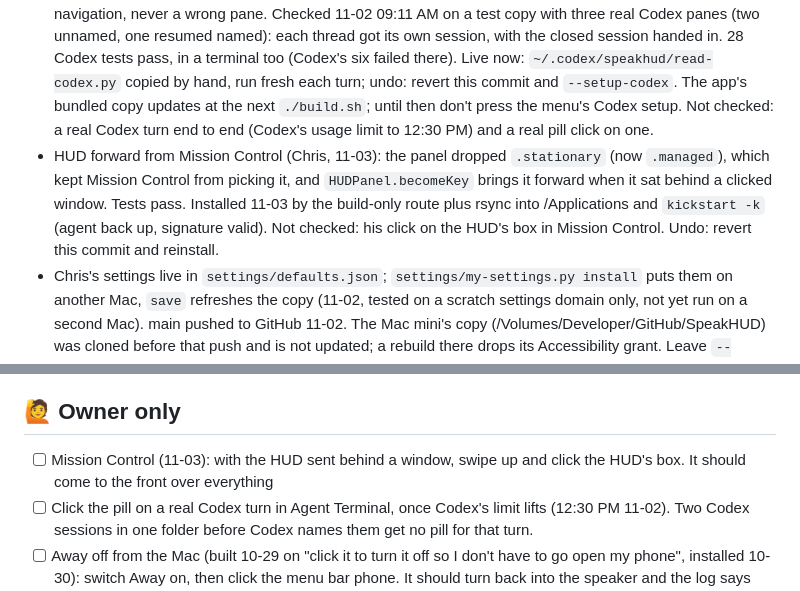
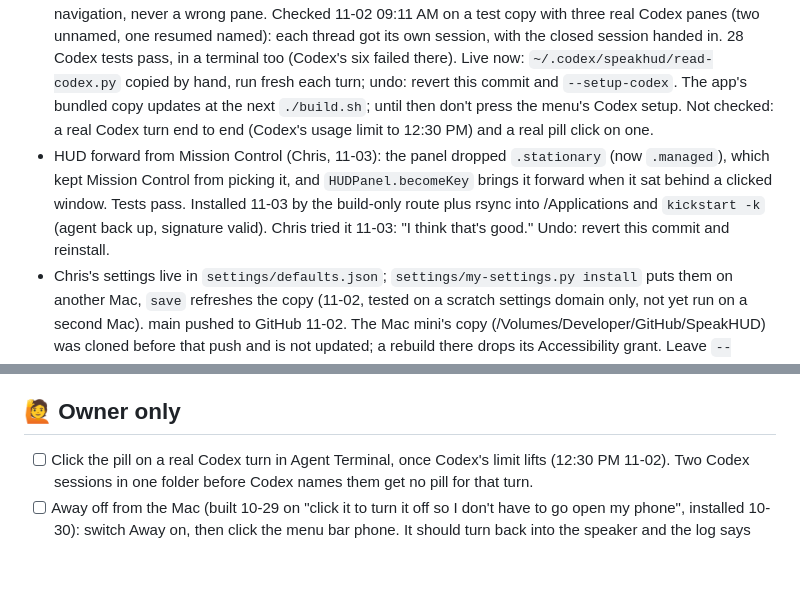
Before and after one commit to chris-jk/SpeakHUD, a Markdown page: TODO.md, 2 parts joined by grey strips. Drawn GitHub-style; blank space fills up the shorter version.

Commit message:
Tab: Mission Control fix confirmed by Chris
Co-Authored-By: Claude Opus 5.5 <noreply@anthropic.com>

```diff
--- a/TODO.md
+++ b/TODO.md
@@ -5,7 +5,7 @@ Running tab. Current state at top, then next up, waiting-on, recently shipped. P
 ## Where things stand (2026-11-01)
 - Everything up to this rewrite (each feature's checks, and what was never checked) is in `details/history-to-2026-10-21.md`, word for word.
 - Pill back to Agent Terminal (Chris, 11-02): Claude, OpenCode and Pi already carried their own session (agent log: "went to its terminal"; saved turns for Pi). Codex didn't: its shared daemon handed every turn the first CLI's session, long closed. `hook/read-codex.py` now finds the pane by its live title (`<name> | <folder>`, or the bare folder until Codex names the thread), started in Codex's uncommitted work of 11-02. A daemon started from iTerm2 finds Agent Terminal panes too. No unique match in Agent Terminal means no navigation, never a wrong pane. Checked 11-02 09:11 AM on a test copy with three real Codex panes (two unnamed, one resumed named): each thread got its own session, with the closed session handed in. 28 Codex tests pass, in a terminal too (Codex's six failed there). Live now: `~/.codex/speakhud/read-codex.py` copied by hand, run fresh each turn; undo: revert this commit and `--setup-codex`. The app's bundled copy updates at the next `./build.sh`; until then don't press the menu's Codex setup. Not checked: a real Codex turn end to end (Codex's usage limit to 12:30 PM) and a real pill click on one.
-- HUD forward from Mission Control (Chris, 11-03): the panel dropped `.stationary` (now `.managed`), which kept Mission Control from picking it, and `HUDPanel.becomeKey` brings it forward when it sat behind a clicked window. Tests pass. Installed 11-03 by the build-only route plus rsync into /Applications and `kickstart -k` (agent back up, signature valid). Not checked: his click on the HUD's box in Mission Control. Undo: revert this commit and reinstall.
+- HUD forward from Mission Control (Chris, 11-03): the panel dropped `.stationary` (now `.managed`), which kept Mission Control from picking it, and `HUDPanel.becomeKey` brings it forward when it sat behind a clicked window. Tests pass. Installed 11-03 by the build-only route plus rsync into /Applications and `kickstart -k` (agent back up, signature valid). Chris tried it 11-03: "I think that's good." Undo: revert this commit and reinstall.
 - Chris's settings live in `settings/defaults.json`; `settings/my-settings.py install` puts them on another Mac, `save` refreshes the copy (11-02, tested on a scratch settings domain only, not yet run on a second Mac). main pushed to GitHub 11-02. The Mac mini's copy (/Volumes/Developer/GitHub/SpeakHUD) was cloned before that push and is not updated; a rebuild there drops its Accessibility grant. Leave `--claude` off there: it would read agent turns aloud.
 - Installed in /Applications 10-30 12:25 PM with Agent Terminal support and the "Nothing" skip, by `SPEAKHUD_BUILD_ONLY`, swapping the .app and `launchctl kickstart -k`, which works from Claude Code's shell, then `--setup-claude` and `--setup-codex` (both "installed"); undo: revert 9128874 and reinstall the same way.
 - HUD forward from the menu bar (Chris, 11-01): clicking the icon brings a HUD that's up, or should be, to the front and still opens the menu; the Show/Hide hotkey does the same when it's behind a window, and Hide stays Hide. A click on a window not touching the HUD no longer sinks it. Tests pass. Installed 11-01 4:42 PM by Chris's `./build.sh` (agent restarted then, log clean to 4:43 PM). Not confirmed: his click on the icon, which writes no log line. Undo: revert 9aaf93c and reinstall.
@@ -34,7 +34,6 @@ Running tab. Current state at top, then next up, waiting-on, recently shipped. P
 - [ ] An old session's turn stays answerable in a reused pane: after `/clear` or a restart of claude in the same pane the phone shows two windows for it, and an answer typed under the old one is pasted into the new conversation; Resume also refuses the old session as already open. `PhoneDesk.took` removes only the same key or the pane's placeholder (checked 10-08 01:45 AM against 641bdfa by reading; two readers). A passing test expects two session keys kept ("one turn per terminal", tests/PhoneTests.swift:158-161), so whether two sessions may share a pane is Chris's call first. Report candidate 6. Not fixed. **Decided 10-08 by the dispatcher session, for Chris to overrule: a pane holds one live session, the newest.** Not built: it was to be a later agent, held when the model-lanes rule arrived that morning; it is a small test-pinned fix for the cheap worker.
 
 ## 🙋 Owner only
-- [ ] Mission Control (11-03): with the HUD sent behind a window, swipe up and click the HUD's box. It should come to the front over everything
 - [ ] Click the pill on a real Codex turn in Agent Terminal, once Codex's limit lifts (12:30 PM 11-02). Two Codex sessions in one folder before Codex names them get no pill for that turn.
 - [ ] Away off from the Mac (built 10-29 on "click it to turn it off so I don't have to go open my phone", installed 10-30): switch Away on, then click the menu bar phone. It should turn back into the speaker and the log says `away: off`; right-click or ⌥-click the phone still opens the menu. Tests pass; the click itself is untried
 - [ ] Phone, Hide a terminal (built 10-25, installed 10-30): tap Hide on a window's bar. It goes under "Hidden terminals" at the foot of the windows, and comes back by itself when it finishes a turn or asks something. What only Chris can tell: whether Hide sits right in the bar beside Read, and whether "comes back on a new turn or a question" is the right moment
```
